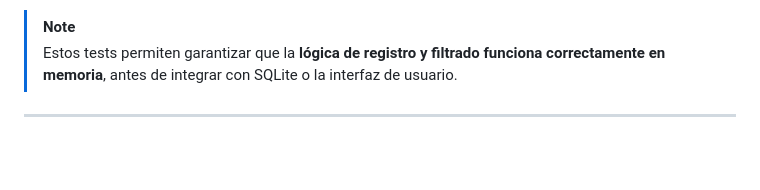
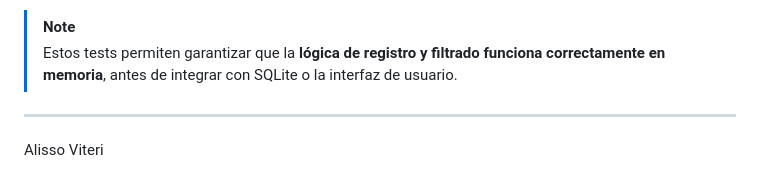
Before and after one commit to Alisson1207/Registro_Visitas, a Markdown page: README.md, the part around the change. Drawn GitHub-style; blank space fills up the shorter version.

Commit message:
Add author name to README

```diff
--- a/README.md
+++ b/README.md
@@ -98,3 +98,6 @@ Se implementaron pruebas unitarias usando `flutter_test` que validan la funciona
 > Estos tests permiten garantizar que la **lógica de registro y filtrado funciona correctamente en memoria**, antes de integrar con SQLite o la interfaz de usuario.
 
 ---
+
+
+Alisso Viteri
```
